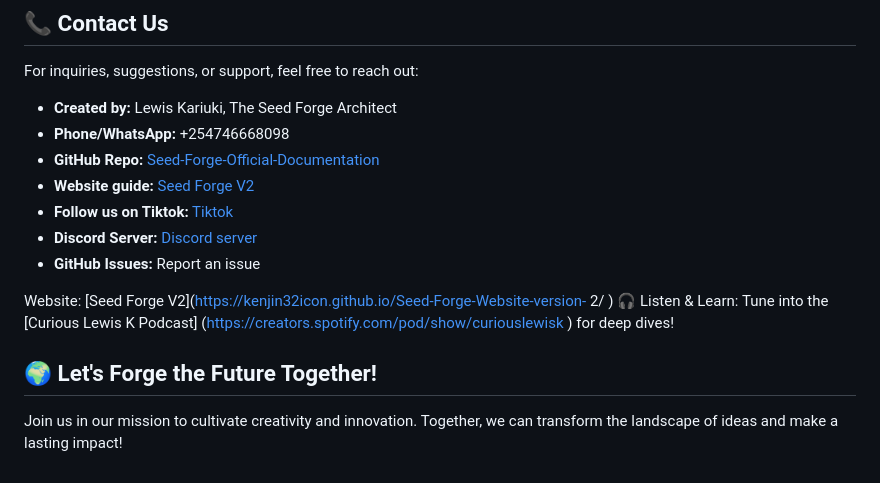
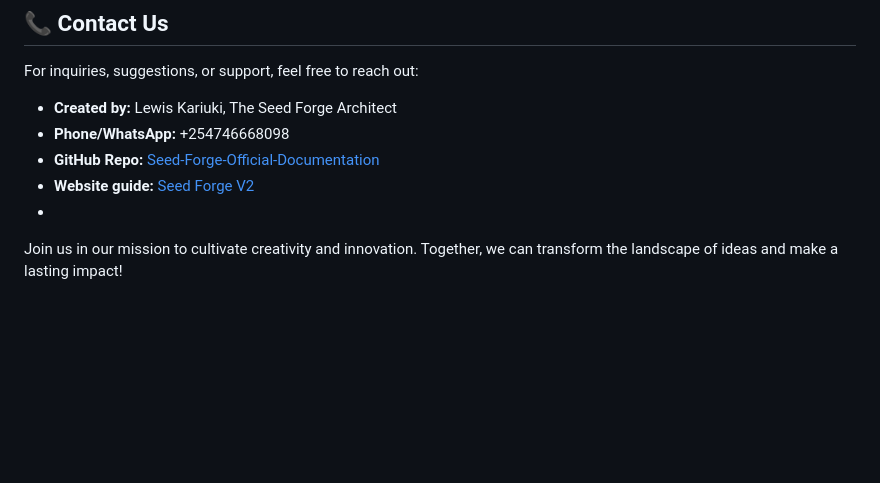
Before and after one commit to Kenjin32icon/Seed-Forge-Official-Documentation, a Markdown page: README.md, the part around the change. GitHub-like rendering; blank space fills up the shorter version.

```diff
--- a/README.md
+++ b/README.md
@@ -112,15 +112,5 @@ For inquiries, suggestions, or support, feel free to reach out:
 - **Phone/WhatsApp:** +254746668098
 - **GitHub Repo:** [Seed-Forge-Official-Documentation](https://github.com/kenjin32icon/Seed-Forge-Official-Documentation.git)
 -  **Website guide:** [Seed Forge V2](https://kenjin32icon.github.io/Seed-Forge-Website-version-2/)
-- **Follow us on Tiktok:** [Tiktok](https://www.tiktok.com/@seedforge)
-- **Discord Server:** [Discord server](https://discord.gg/6Q8MjnZU)
-- **GitHub Issues:** Report an issue
-
-Website: [Seed Forge V2](https://kenjin32icon.github.io/Seed-Forge-Website-version-
-2/ )
-🎧
-Listen & Learn: Tune into the [Curious Lewis K Podcast]
-(https://creators.spotify.com/pod/show/curiouslewisk ) for deep dives!
-## 🌍 Let's Forge the Future Together!
-
+-
 Join us in our mission to cultivate creativity and innovation. Together, we can transform the landscape of ideas and make a lasting impact!
```
